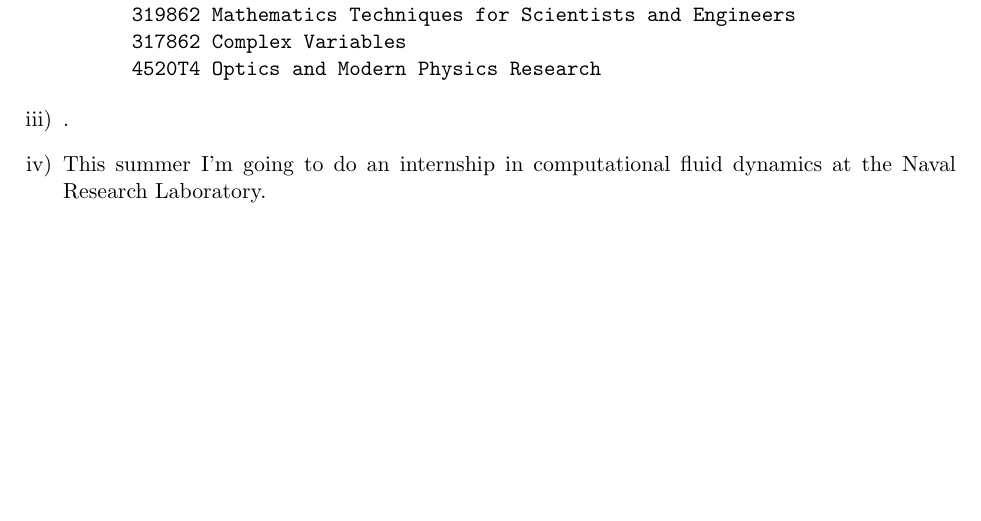
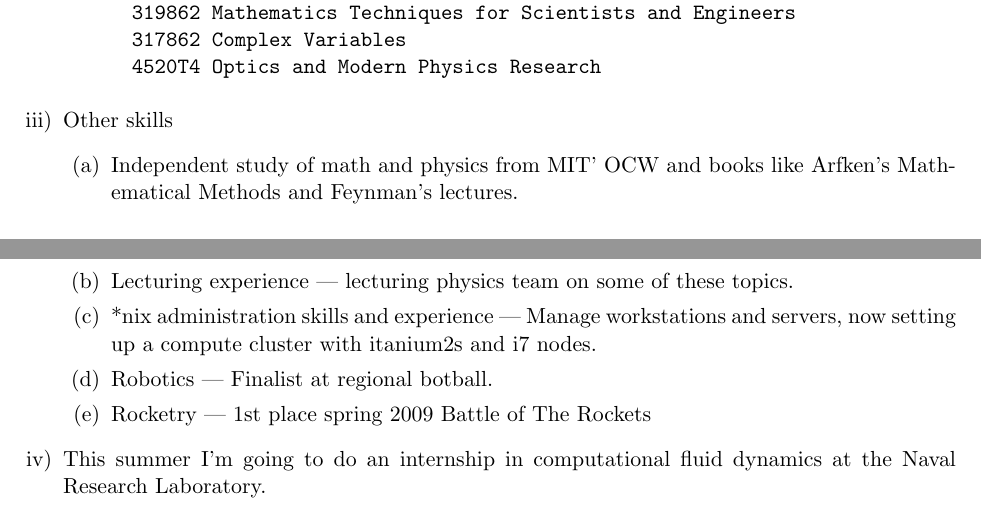
Before and after one commit to atondwal/optics, a LaTeX CV (resume.tex): part of the page before the commit and two parts of pages 1 and 2 of 2 after it, the two joined at a grey line, cut so that both start at the same text, the shorter picture padded with empty space. Compiled offline with pdfLaTeX.

Commit message:
resume.pdf now up-to-date

```diff
--- a/resume.tex
+++ b/resume.tex
@@ -35,19 +35,14 @@
       317862	Complex Variables
       4520T4	Optics and Modern Physics Research
 \end{verbatim}
-  \item
-    	.
-%    \begin{enumerate}
-%      \item Independent study of math
-%      \item lecturing physics team on soem of them.
-%      \item *nix administration skills and experiance  mangage wokrstations and sunrays and ha cluster
-%      \item SCT
-%      \item Robot
-%      \item spring btor 1st
-%      \item bioinfo
-%      \item seap
-%      \item math team
-%    \end{enumerate}<++>
+  \item Other skills
+    \begin{enumerate}
+      \item Independent study of math and physics from MIT' OCW and books like Arfken's Mathematical Methods and Feynman's lectures.
+      \item Lecturing experience --- lecturing physics team on some of these topics.
+      \item *nix administration skills and experience --- Manage workstations and servers, now setting up a compute cluster with itanium2s and i7 nodes.
+      \item Robotics --- Finalist at regional botball.
+      \item Rocketry --- 1st place spring 2009 Battle of The Rockets
+    \end{enumerate}
  \item This summer I'm going to do an internship in computational fluid dynamics at the Naval Research Laboratory.
 \end{enumerate}
 \end{document}
```
Also changed, not shown: resume.pdf.
